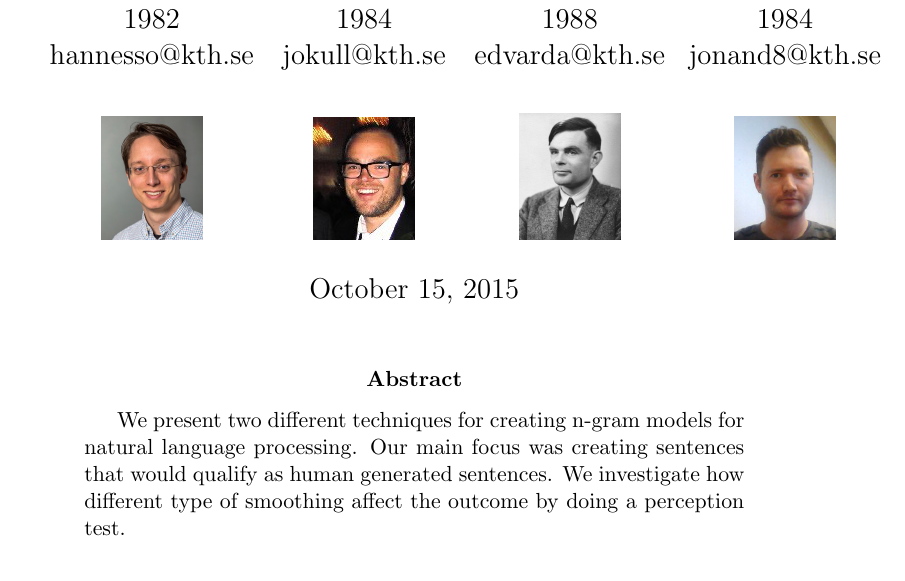
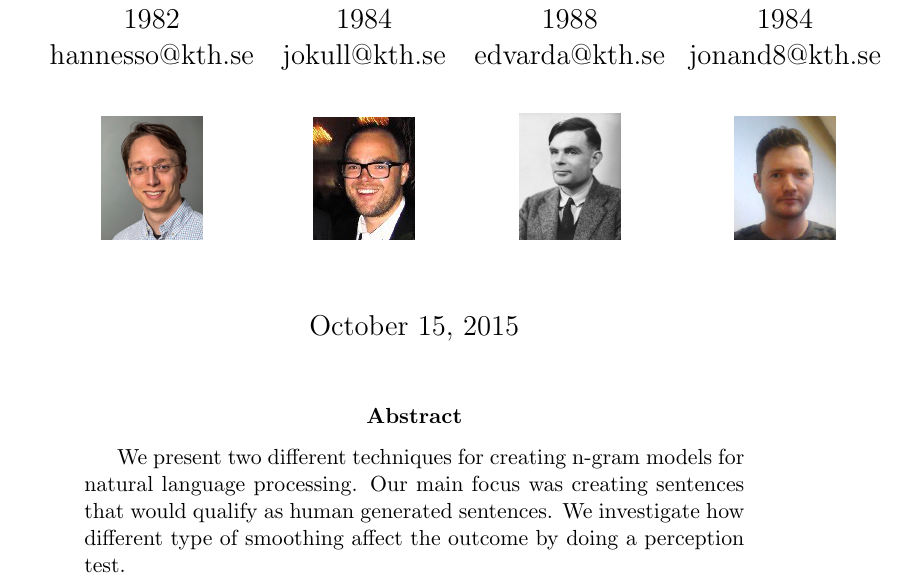
Before and after one commit to jandersson/NLG-2-Models, a LaTeX paper (report/ai15_group61_report.tex): part of page 1 of 10, cut so that both start at the same text. Compiled offline with pdfLaTeX.

Commit message:
Minor change to the frontage

```diff
--- a/report/ai15_group61_report.tex
+++ b/report/ai15_group61_report.tex
@@ -21,7 +21,7 @@ hannesso@kth.se & jokull@kth.se & edvarda@kth.se & jonand8@kth.se \\ \\[0.05cm]
 \includegraphics[width=0.13\linewidth]{photo_Jokull} &
 \includegraphics[width=0.13\linewidth]{Alan_Turing_photo} &
 \includegraphics[width=0.13\linewidth]{photo_Jonas}
-\\[0.05cm]
+\\[0.7cm]
 \end{tabular}}
 
 % Normally there will not be any pictures but we want
```
